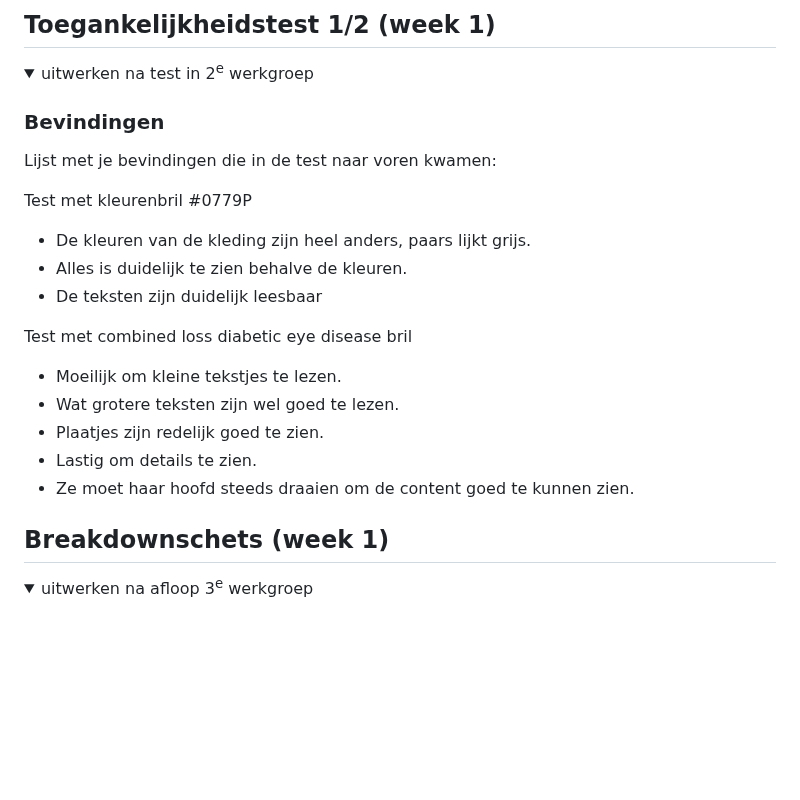
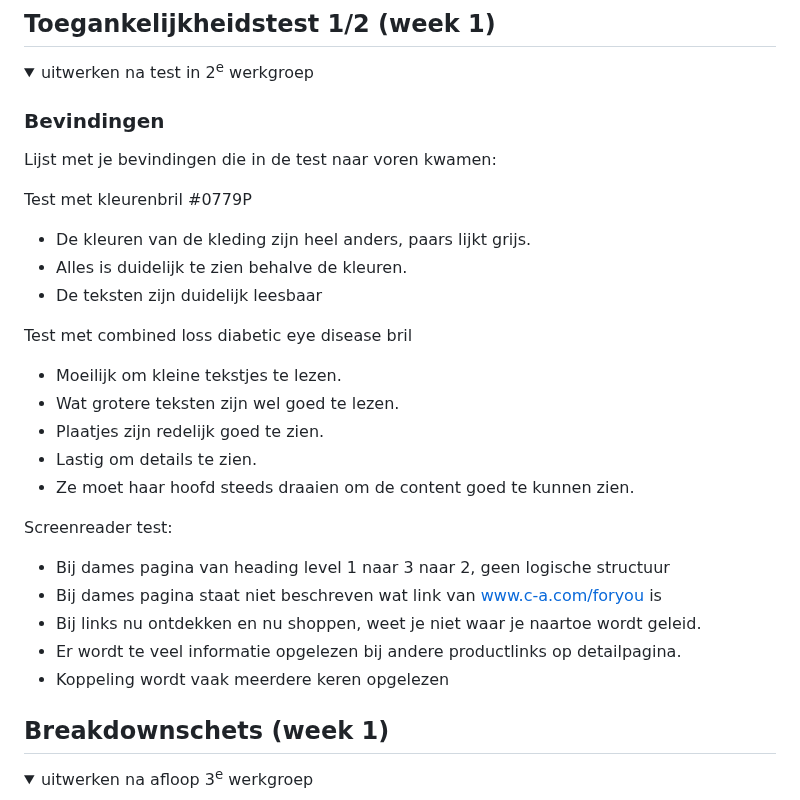
Before and after one commit to NathalieBakker/FED, a Markdown page: README.md, the part around the change. Rendered like a GitHub page; folded sections open; blank space fills up the shorter version.

```diff
--- a/README.md
+++ b/README.md
@@ -58,7 +58,7 @@ Nb. Door *open* toe te voegen aan een *details* element kun je deze standaard op
   ### Bevindingen
   Lijst met je bevindingen die in de test naar voren kwamen:
 
-  Test met kleurenbril #0779P
+Test met kleurenbril #0779P
 - De kleuren van de kleding zijn heel anders, paars lijkt grijs.
 - Alles is duidelijk te zien behalve de kleuren.
 - De teksten zijn duidelijk leesbaar
@@ -69,6 +69,13 @@ Test met combined loss diabetic eye disease bril
 - Plaatjes zijn redelijk goed te zien.
 - Lastig om details te zien.
 - Ze moet haar hoofd steeds draaien om de content goed te kunnen zien.
+
+Screenreader test:
+- Bij dames pagina van heading level 1 naar 3 naar 2, geen logische structuur
+- Bij dames pagina staat niet beschreven wat link van www.c-a.com/foryou is
+- Bij links nu ontdekken en nu shoppen, weet je niet waar je naartoe wordt geleid.
+- Er wordt te veel informatie opgelezen bij andere productlinks op detailpagina.
+- Koppeling wordt vaak meerdere keren opgelezen
 </details>
 
 
```
